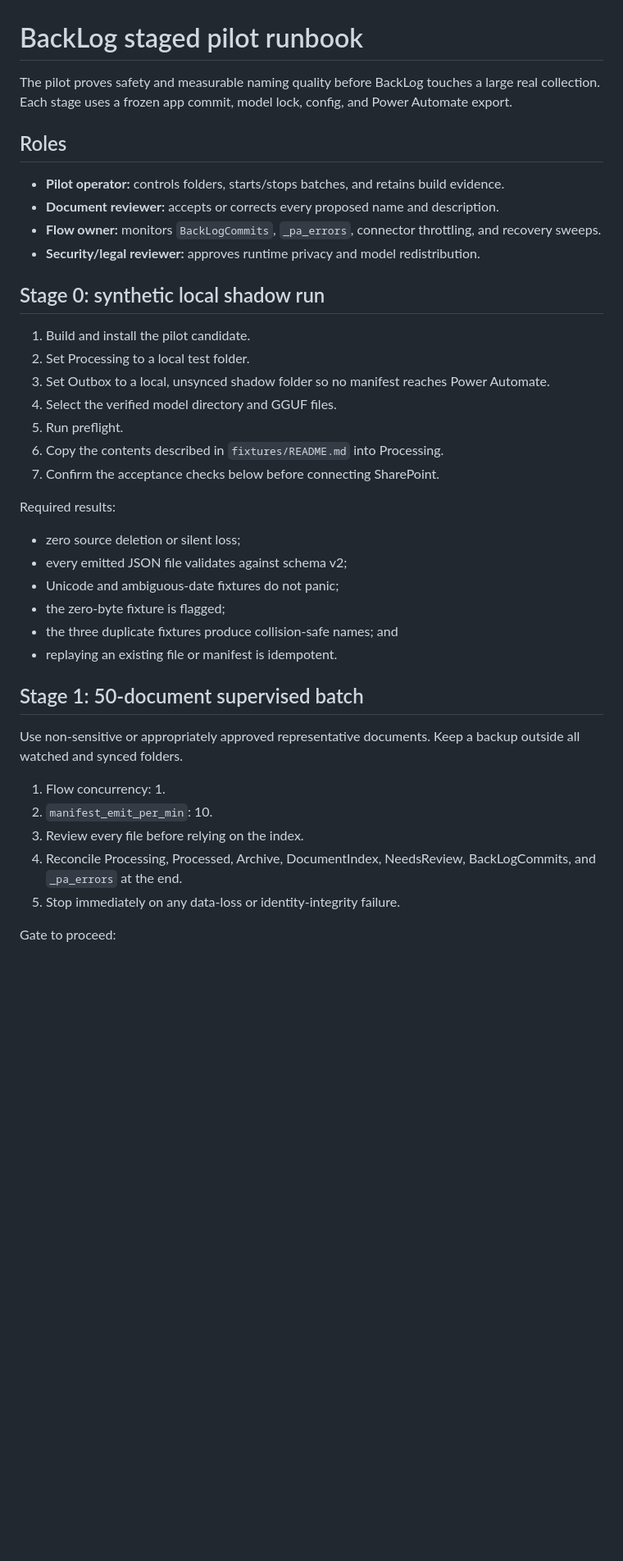
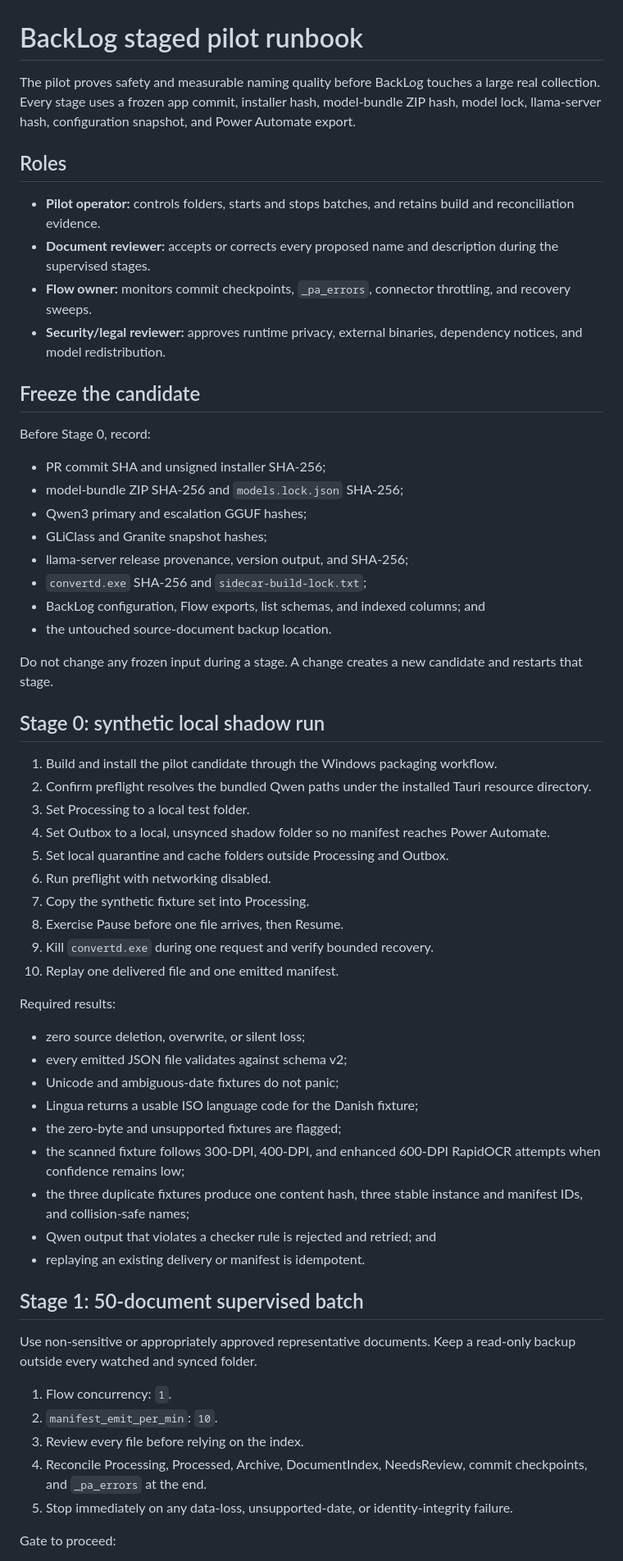
Before and after one commit to zgbrenner/backlog, a Markdown page: docs/PILOT_RUNBOOK.md, the part around one of its changes. Shown at 82% size. Drawn GitHub-style; blank space fills up the shorter version.

Commit message:
docs: align the staged pilot with the verified Qwen bundle

```diff
--- a/docs/PILOT_RUNBOOK.md
+++ b/docs/PILOT_RUNBOOK.md
@@ -1,49 +1,78 @@
 # BackLog staged pilot runbook
 
 The pilot proves safety and measurable naming quality before BackLog touches a
-large real collection. Each stage uses a frozen app commit, model lock, config,
+large real collection. Every stage uses a frozen app commit, installer hash,
+model-bundle ZIP hash, model lock, llama-server hash, configuration snapshot,
 and Power Automate export.
 
 ## Roles
 
-- **Pilot operator:** controls folders, starts/stops batches, and retains build
-  evidence.
-- **Document reviewer:** accepts or corrects every proposed name and description.
-- **Flow owner:** monitors `BackLogCommits`, `_pa_errors`, connector throttling,
-  and recovery sweeps.
-- **Security/legal reviewer:** approves runtime privacy and model redistribution.
+- **Pilot operator:** controls folders, starts and stops batches, and retains
+  build and reconciliation evidence.
+- **Document reviewer:** accepts or corrects every proposed name and description
+  during the supervised stages.
+- **Flow owner:** monitors commit checkpoints, `_pa_errors`, connector
+  throttling, and recovery sweeps.
+- **Security/legal reviewer:** approves runtime privacy, external binaries,
+  dependency notices, and model redistribution.
+
+## Freeze the candidate
+
+Before Stage 0, record:
+
+- PR commit SHA and unsigned installer SHA-256;
+- model-bundle ZIP SHA-256 and `models.lock.json` SHA-256;
+- Qwen3 primary and escalation GGUF hashes;
+- GLiClass and Granite snapshot hashes;
+- llama-server release provenance, version output, and SHA-256;
+- `convertd.exe` SHA-256 and `sidecar-build-lock.txt`;
+- BackLog configuration, Flow exports, list schemas, and indexed columns; and
+- the untouched source-document backup location.
+
+Do not change any frozen input during a stage. A change creates a new candidate
+and restarts that stage.
 
 ## Stage 0: synthetic local shadow run
 
-1. Build and install the pilot candidate.
-2. Set Processing to a local test folder.
-3. Set Outbox to a local, unsynced shadow folder so no manifest reaches Power
+1. Build and install the pilot candidate through the Windows packaging workflow.
+2. Confirm preflight resolves the bundled Qwen paths under the installed Tauri
+   resource directory.
+3. Set Processing to a local test folder.
+4. Set Outbox to a local, unsynced shadow folder so no manifest reaches Power
    Automate.
-4. Select the verified model directory and GGUF files.
-5. Run preflight.
-6. Copy the contents described in `fixtures/README.md` into Processing.
-7. Confirm the acceptance checks below before connecting SharePoint.
+5. Set local quarantine and cache folders outside Processing and Outbox.
+6. Run preflight with networking disabled.
+7. Copy the synthetic fixture set into Processing.
+8. Exercise Pause before one file arrives, then Resume.
+9. Kill `convertd.exe` during one request and verify bounded recovery.
+10. Replay one delivered file and one emitted manifest.
 
 Required results:
 
-- zero source deletion or silent loss;
+- zero source deletion, overwrite, or silent loss;
 - every emitted JSON file validates against schema v2;
 - Unicode and ambiguous-date fixtures do not panic;
-- the zero-byte fixture is flagged;
-- the three duplicate fixtures produce collision-safe names; and
-- replaying an existing file or manifest is idempotent.
+- Lingua returns a usable ISO language code for the Danish fixture;
+- the zero-byte and unsupported fixtures are flagged;
+- the scanned fixture follows 300-DPI, 400-DPI, and enhanced 600-DPI RapidOCR
+  attempts when confidence remains low;
+- the three duplicate fixtures produce one content hash, three stable instance
+  and manifest IDs, and collision-safe names;
+- Qwen output that violates a checker rule is rejected and retried; and
+- replaying an existing delivery or manifest is idempotent.
 
 ## Stage 1: 50-document supervised batch
 
 Use non-sensitive or appropriately approved representative documents. Keep a
-backup outside all watched and synced folders.
+read-only backup outside every watched and synced folder.
 
-1. Flow concurrency: 1.
-2. `manifest_emit_per_min`: 10.
+1. Flow concurrency: `1`.
+2. `manifest_emit_per_min`: `10`.
 3. Review every file before relying on the index.
 4. Reconcile Processing, Processed, Archive, DocumentIndex, NeedsReview,
-   BackLogCommits, and `_pa_errors` at the end.
-5. Stop immediately on any data-loss or identity-integrity failure.
+   commit checkpoints, and `_pa_errors` at the end.
+5. Stop immediately on any data-loss, unsupported-date, or identity-integrity
+   failure.
 
 Gate to proceed:
 
```
Also changed, not shown: other parts of docs/PILOT_RUNBOOK.md (+20 -19 lines).
